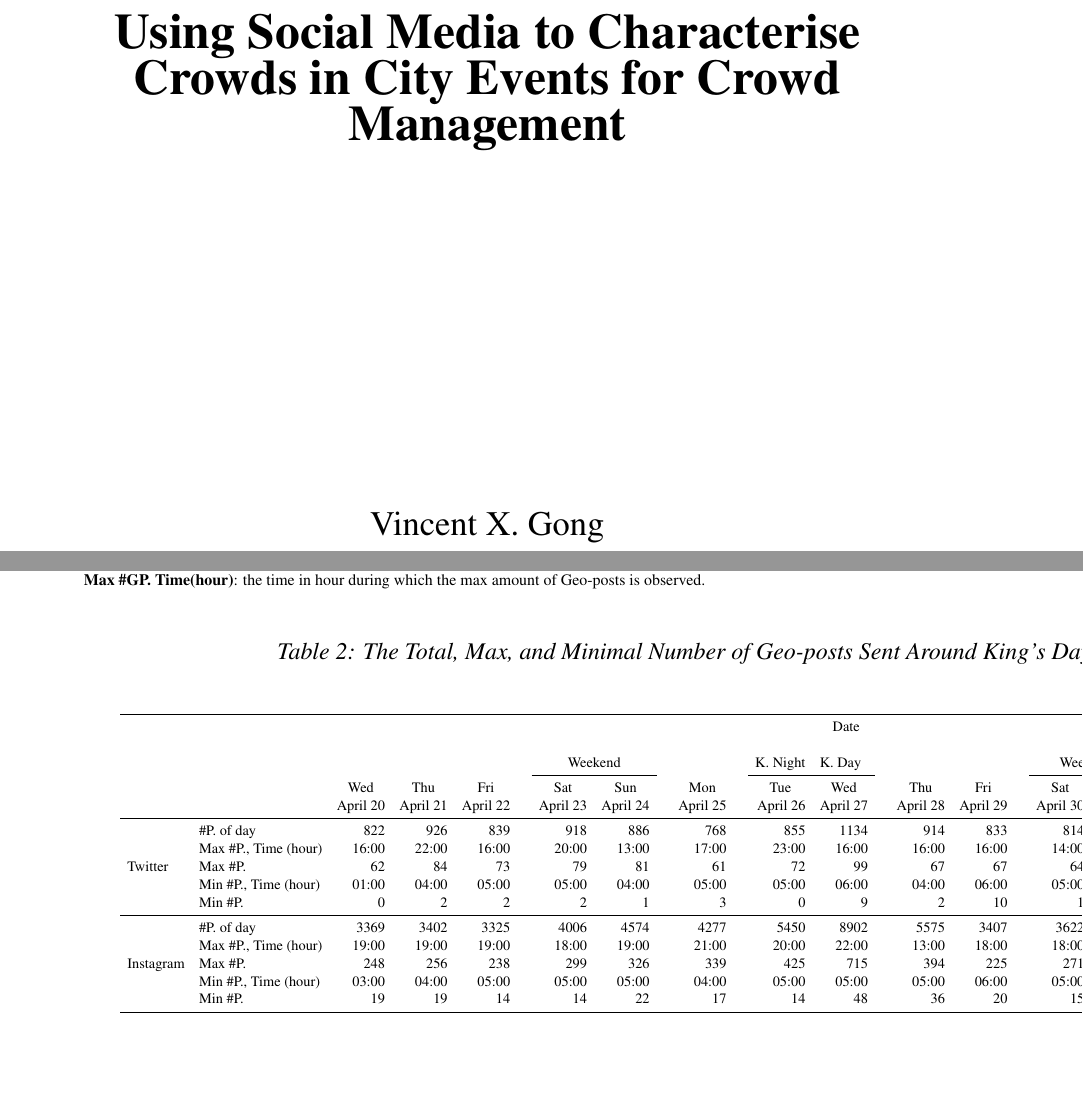
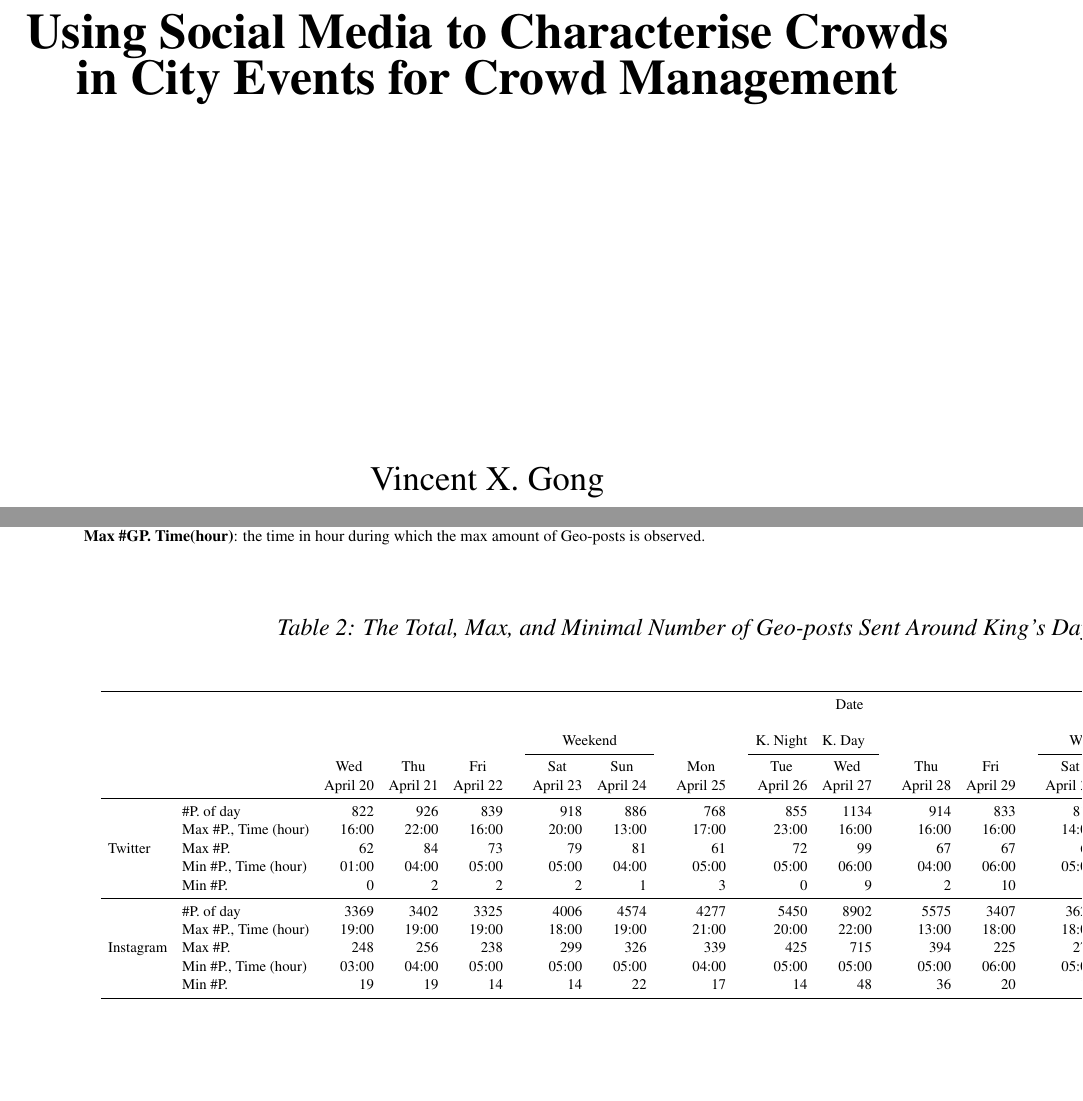
Before and after one commit to vincentgong7/phd_thesis_latex_trail_template, a LaTeX thesis (thesis.tex, which reads appendix/appendix-1.tex, lib/trailthesis.cls): two parts of pages 1 and 19 of 29, joined at a grey line, cut so that both start at the same text, the shorter picture padded with empty space. Compiled offline with pdfLaTeX; an older LaTeX class or package is replaced by its successor.

Commit message:
Fix geometry and small edits to reduce number of warnings

```diff
--- a/appendix/appendix-1.tex
+++ b/appendix/appendix-1.tex
@@ -18,7 +18,7 @@ The posts sent on the Kingsday event is performed by the API.
 % start: two tables for the long diagram
 
 \begin{landscape}
-\begin{table}[]
+\begin{table}[htbp]
 % \centering
 \caption{The Total, Max, and Minimal Number of Geo-posts Sent Around Sail Event 2015}
 \begin{center}
@@ -62,7 +62,7 @@ The posts sent on the Kingsday event is performed by the API.
 
 
 % \begin{landscape}
-\begin{table}[]
+\begin{table}[htbp]
 % \centering
 \caption{The Total, Max, and Minimal Number of Geo-posts Sent Around King's Day Event 2016}
 \begin{center}
--- a/lib/trailthesis.cls
+++ b/lib/trailthesis.cls
@@ -11,8 +11,6 @@
 \NeedsTeXFormat{LaTeX2e}[2007/01/01]
 \ProvidesClass{lib/trailthesis}[2007/01/01 my PhD thesis class]
 \RequirePackage{fancyhdr}
-% set the header line wide length
-\setlength{\headwidth}{160mm}
 
 \DeclareOption*{\PassOptionsToClass{\CurrentOption}{book}}
 \ProcessOptions
@@ -24,12 +22,12 @@
 \usepackage[american,dutch]{babel}
 
 % added by Alphonse, Apr 2025
-\usepackage{etex}
+\RequirePackage{etex}
 
 \usepackage{graphicx}
 %\DeclareGraphicsExtensions{.pstex}
 
-
+\usepackage{etex}
 \usepackage{color}
 \usepackage{psfrag}
 \usepackage{amsmath}
@@ -103,29 +101,22 @@
 %%%%%%%%%%%%%%%%%%%%%%%%%%%%%%%%%%%%%%%%%%%%%%%%%%%%%%%%%%%%%%%%%%%%%%%%%%%%%%%%%%%%%%%%%
 %% Layout definition for TRAIL
 %%%%%%%%%%%%%%%%%%%%%%%%%%%%%%%%%%%%%%%%%%%%%%%%%%%%%%%%%%%%%%%%%%%%%%%%%%%%%%%%%%%%%%%%%
-% \usepackage[
-% paperheight=240mm,
-% paperwidth=165mm,
-% textheight=200mm,
-% textwidth=128mm,
-% top=20mm,
-% left=18.5mm,
-% headsep=5mm,
-% ]{geometry}
+
 
 \usepackage[
 paperheight=240mm,
-paperwidth=160mm,
-textheight=232mm,
-textwidth=150mm,
+paperwidth=165mm,
 top=-3.7mm,
+bottom=-1mm,
 headsep=9mm,
 left=0mm,
 right=0mm,
 % footskip=1mm,
-bottom=-1mm,
 footnotesep=5mm
 ]{geometry}
+
+% set the header line wide length
+\setlength{\headwidth}{165mm}
 
 % move from center
 %\addtolength{\oddsidemargin}{0.5cm}
@@ -321,7 +312,6 @@ footnotesep=5mm
             linkcolor=black,
             menucolor=darkblue,
             anchorcolor=red,
-            pagecolor=cyan,
 %  colorlinks=false,  % set for print version
 %  pdfpagemode=None,  % PDF-Viewer startet ohne Inhaltsverzeichnis et.al.
 	    pdfstartview=FitH, % PDF-Viewer benutzt beim Start bestimmte
```
Also changed, not shown: ch-x-others/references.bib (+1 -1 lines).
